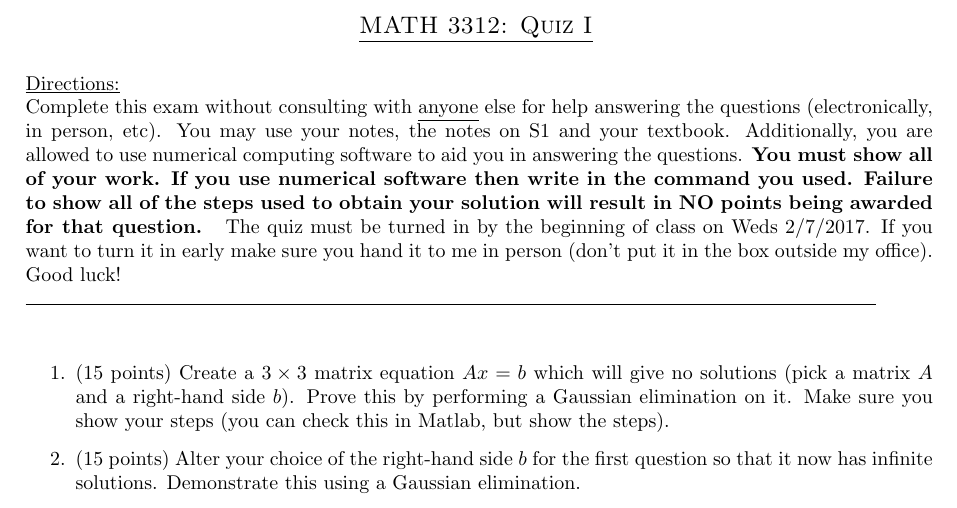
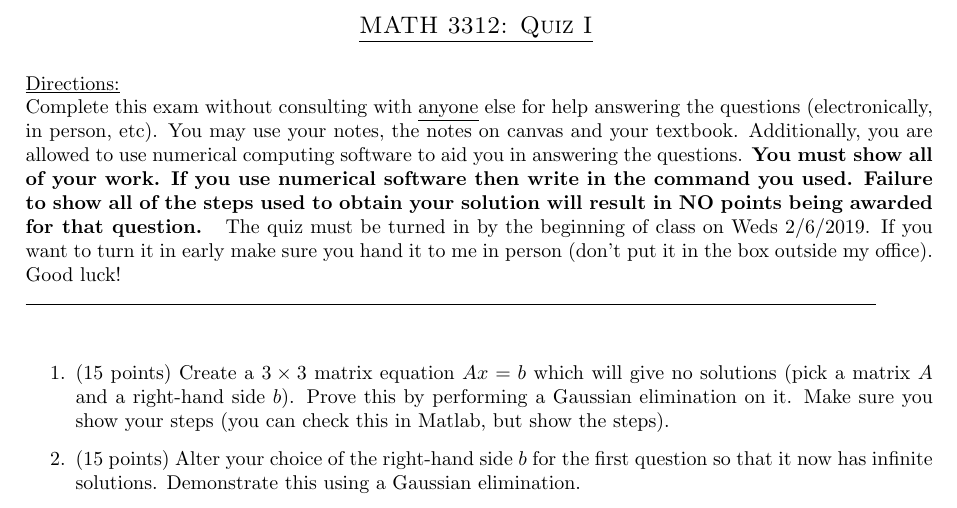
Before and after one commit to khannay/LinearAlgebraCourse, a LaTeX document (Quiz/quiz1.tex): part of the page, cut so that both start at the same text. Compiled offline with pdfLaTeX.

Commit message:
New stuff for S19 added

```diff
--- a/Quiz/quiz1.tex
+++ b/Quiz/quiz1.tex
@@ -114,8 +114,8 @@ morekeywords={__global__, __device__},  % CUDA specific keywords
 \vspace{0.125in}
 \end{center}
 \underline{Directions:} \\
-Complete this exam without consulting with \underline{anyone} else for help answering the questions (electronically, in person, etc). You may use your notes, the notes on S1 and your textbook. Additionally, you are allowed to use numerical computing software to aid you in answering the questions. \textbf{You must show all of your work. If you use numerical software then write in the command you used. Failure to show all of the steps used to obtain your solution will result in NO points being awarded for that question. }
-\noindent The quiz must be turned in by the beginning of class on Weds 2/7/2017. If you want to turn it in early make sure you hand it to me in person (don't put it in the box outside my office). Good luck! \\
+Complete this exam without consulting with \underline{anyone} else for help answering the questions (electronically, in person, etc). You may use your notes, the notes on canvas and your textbook. Additionally, you are allowed to use numerical computing software to aid you in answering the questions. \textbf{You must show all of your work. If you use numerical software then write in the command you used. Failure to show all of the steps used to obtain your solution will result in NO points being awarded for that question. }
+\noindent The quiz must be turned in by the beginning of class on Weds 2/6/2019. If you want to turn it in early make sure you hand it to me in person (don't put it in the box outside my office). Good luck! \\
 \noindent\rule{15cm}{0.4pt}
 
 \vspace{0.25in}
```
Also changed, not shown: 1 other file.
